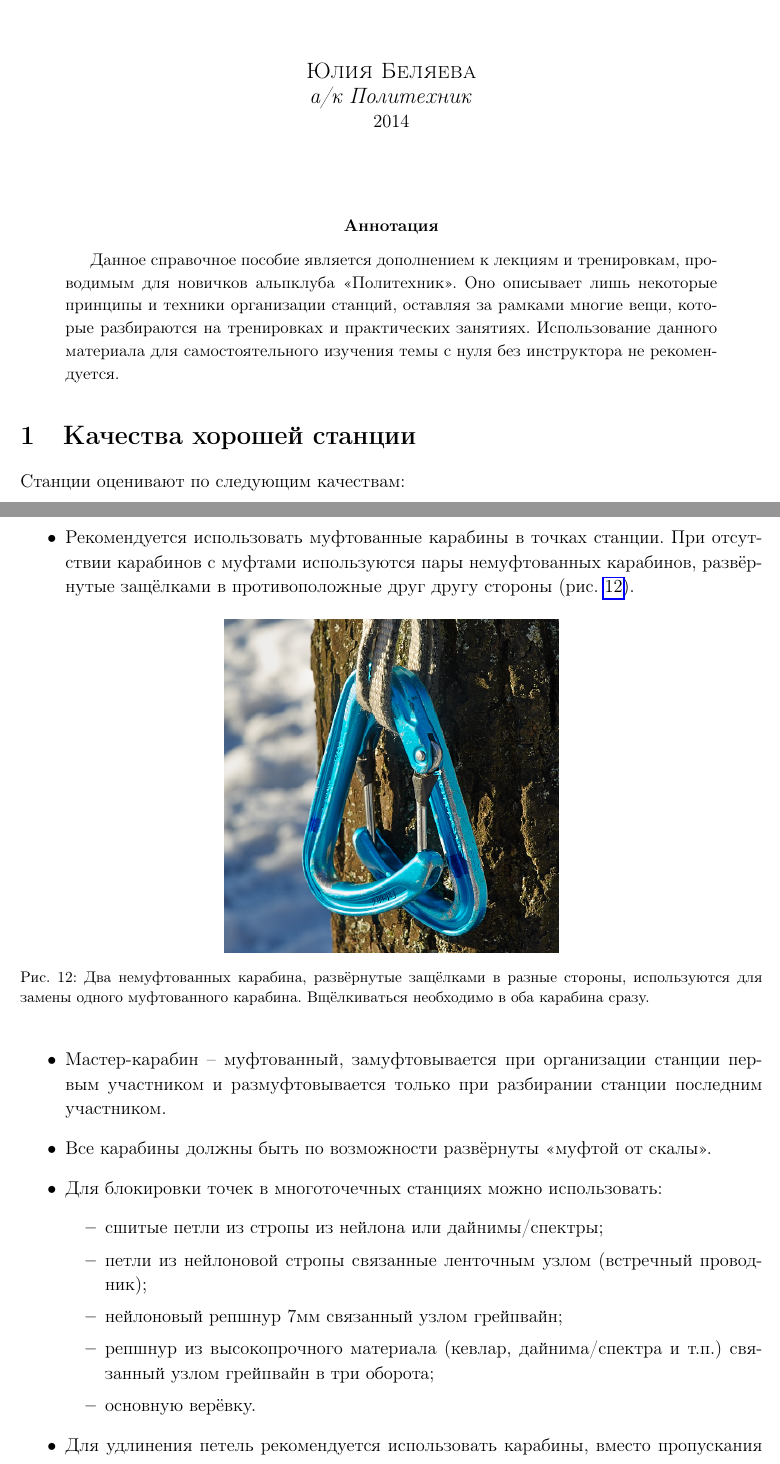
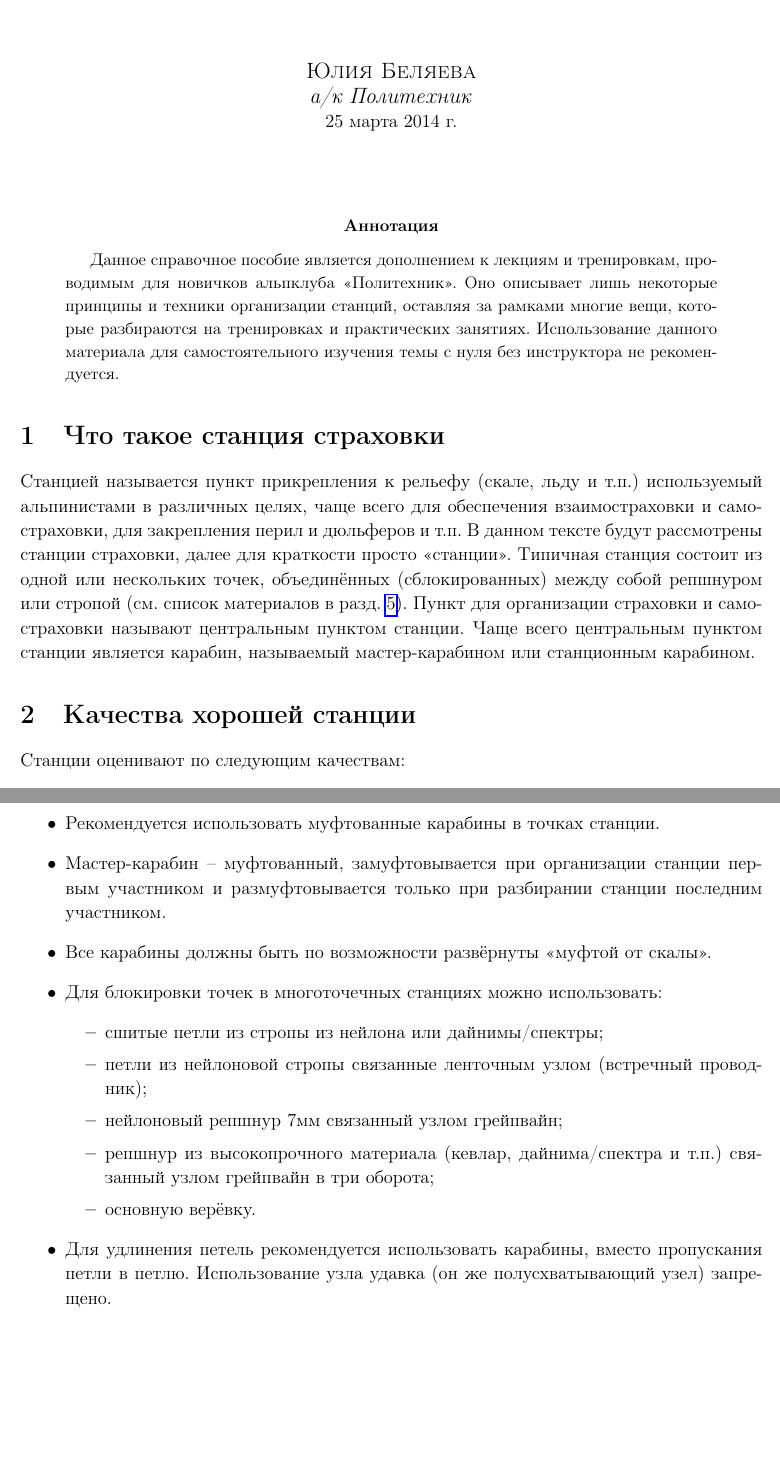
Before and after one commit to juliabeliaeva/anchors, a LaTeX paper (anchors.tex): two parts of pages 1 and 9 of 10, joined at a grey line, cut so that both start at the same text, the shorter picture padded with empty space. Compiled offline with pdfLaTeX.

Commit message:
add definitions paragraph in the beginning and fix some stuff

```diff
--- a/anchors.tex
+++ b/anchors.tex
@@ -7,7 +7,7 @@
 \title{\textbf{Организация Станций Страховки}\\
 \large{Краткое Справочное Пособие для Новичков}}
 \author{\textsc{Юлия Беляева}\\\textit{а/к Политехник}}
-\date{2014}
+\date{\today}
 
 \maketitle
 
@@ -16,6 +16,12 @@
 	оставляя за рамками многие вещи, которые разбираются на тренировках и практических занятиях. Использование данного материала для самостоятельного изучения темы с нуля без инструктора не
 	рекомендуется.
 \end{abstract}
+
+\section{Что такое станция страховки}
+Станцией называется пункт прикрепления к рельефу (скале, льду и т.п.) используемый альпинистами в различных целях, чаще всего для обеспечения взаимостраховки и самостраховки, для
+закрепления перил и дюльферов и т.п. В данном тексте будут рассмотрены станции страховки, далее для краткости просто <<станции>>. Типичная станция состоит из одной или нескольких точек,
+объединённых (сблокированных) между собой репшнуром или стропой (см. список материалов в разд.~\ref{sec:advice}). Пункт для организации страховки и самостраховки называют центральным пунктом
+станции. Чаще всего центральным пунктом станции является карабин, называемый мастер-карабином или станционным карабином.
 
 \section{Качества хорошей станции}
     Станции оценивают по следующим качествам:
@@ -239,10 +237,6 @@
-        \item Рекомендуется использовать муфтованные карабины в точках станции. При отсутствии карабинов с муфтами используются пары немуфтованных карабинов, развёрнутые защёлками
-                в противоположные друг другу стороны (рис.~\ref{fig:biners}).
-        \begin{figure}[h]
-            \centering
-            \includegraphics[width=0.45\textwidth]{biners}
-            \caption{Два немуфтованных карабина, развёрнутые защёлками в разные стороны, используются для замены одного муфтованного карабина. Вщёлкиваться необходимо в оба карабина сразу.}\label{fig:biners}
-        \end{figure}
+        \item Для точек станции рекомендуется использовать самые большие из имеющихся подходящих по размеру закладных элементов:
+              самые большие гексы, самые большие закладки, самые большие камалоты.
+        \item Рекомендуется использовать муфтованные карабины в точках станции.
         \item Мастер-карабин -- муфтованный, замуфтовывается при организации станции первым участником и размуфтовывается только при разбирании станции последним участником.
         \item Все карабины должны быть по возможности развёрнуты <<муфтой от скалы>>.
         \item Для блокировки точек в многоточечных станциях можно использовать:
@@ -253,7 +247,7 @@
                 \item репшнур из высокопрочного материала (кевлар, дайнима/спектра и т.п.) связанный узлом грейпвайн в три оборота;
                 \item основную верёвку.
             \end{itemize}
-        \item Для удлинения петель рекомендуется использовать карабины, вместо пропускания петли в петлю или узла удавка.
+        \item Для удлинения петель рекомендуется использовать карабины, вместо пропускания петли в петлю. Использование узла удавка (он же полусхватывающий узел) запрещено.
         \item Сшивка/узел в петле не должны попадать в узлы станции и карабины и не должны мешать компенсации в станциях с динамическим распределением нагрузки.
         \item Угол между ветвями станции не должен превышать $90^o$.
     \end{itemize}
```
Also changed, not shown: anchors.tex (14 more changed lines).
